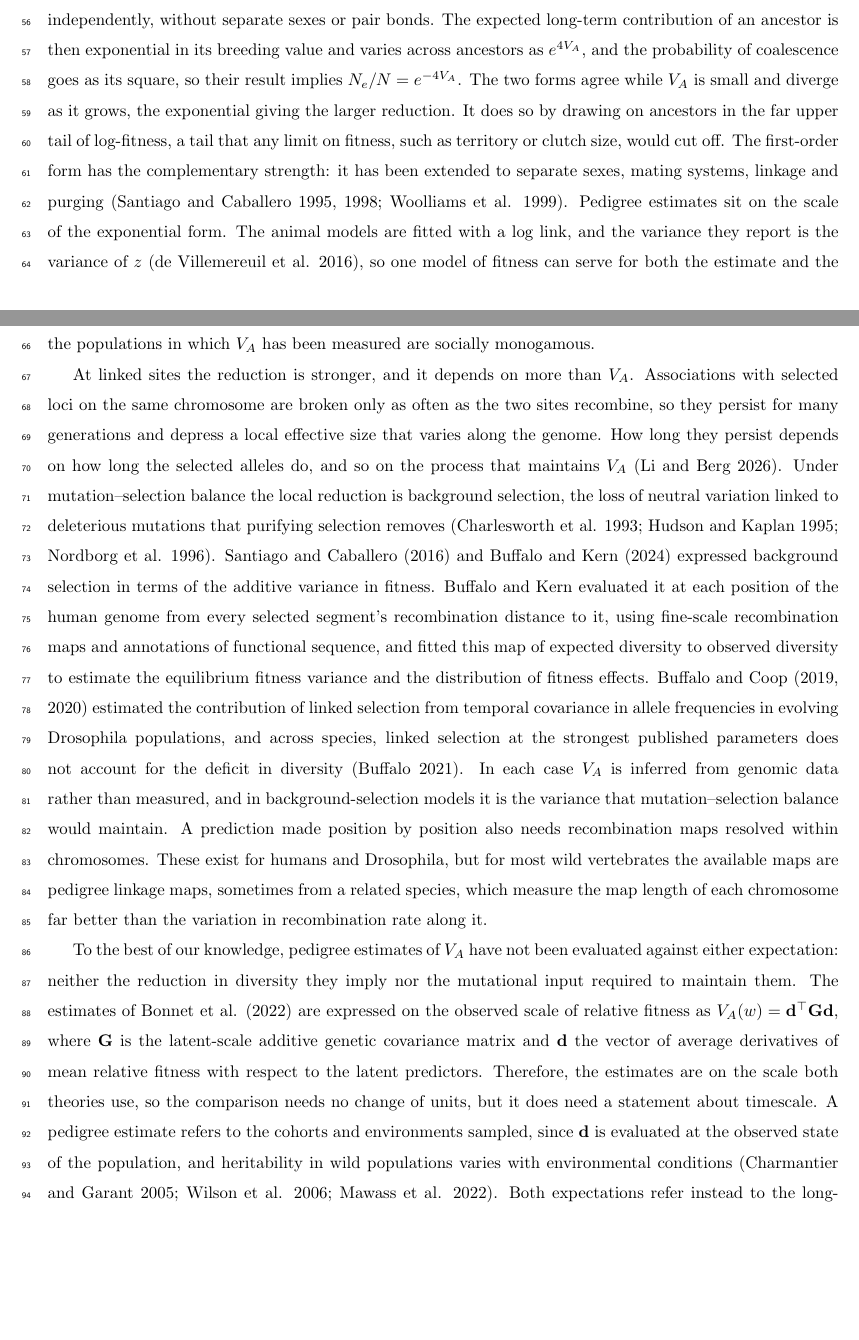
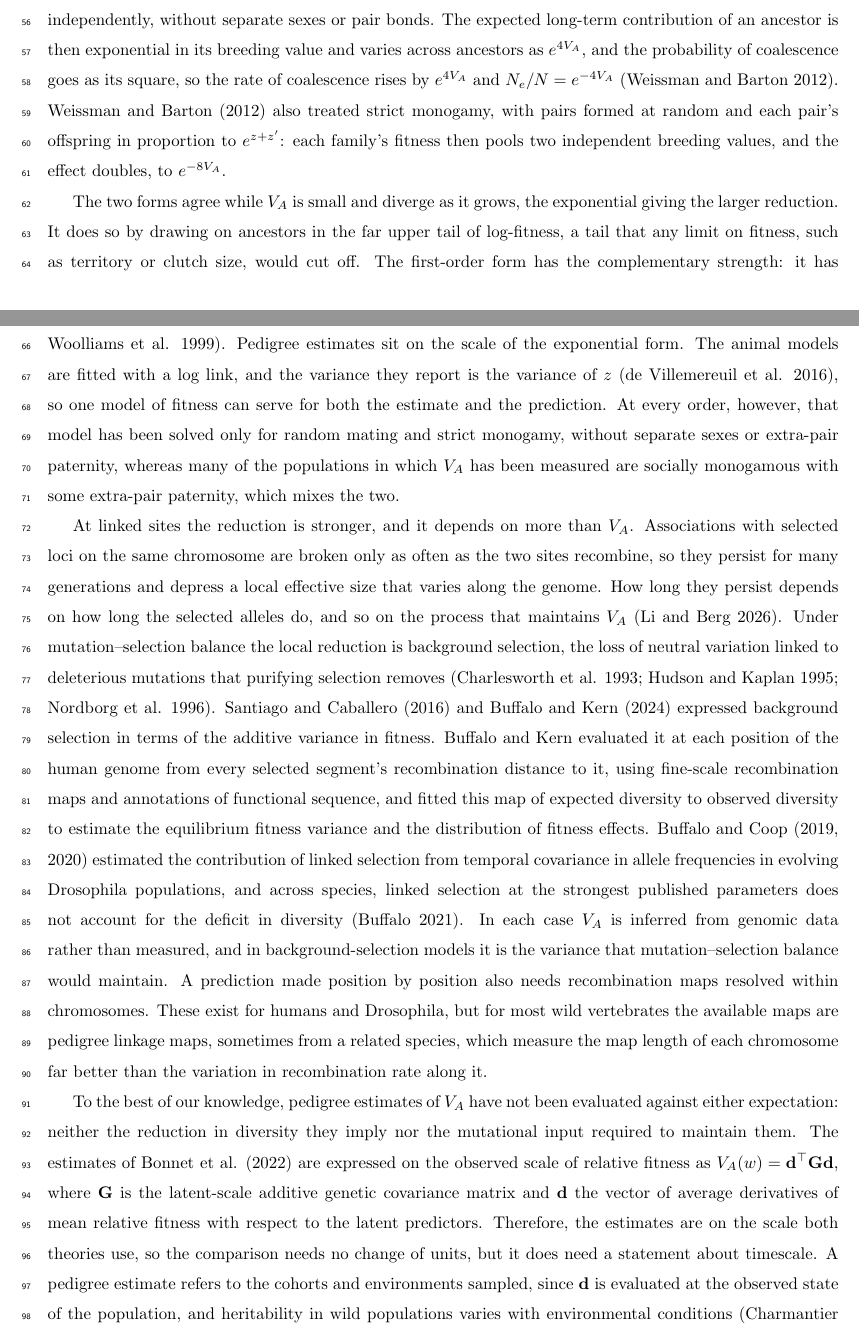
Before and after one commit to mawassw/va-neutral-diversity, a LaTeX document (manuscript/introduction.tex): two parts of pages 2 and 3 of 4, joined at a grey line, cut so that both start at the same text, the shorter picture padded with empty space. Compiled offline with pdfLaTeX.

Commit message:
Changes to intro

```diff
--- a/manuscript/introduction.tex
+++ b/manuscript/introduction.tex
@@ -43,7 +43,9 @@ Second, heritable variance in fitness reduces neutral diversity. Diversity scale
 \end{equation}
 where $N$ is the number of breeding adults, $V_A$ is the long-term equilibrium additive variance in relative fitness (their $C^2$ in the absence of a pair bond), and $Q$, the cumulative transmission factor of Robertson (1961), is the association between a neutral site and its selected background summed over the generations in which it persists. Recombination and the loss of the selected alleles both erode the association, so $Q$ depends on how tightly the neutral site is linked to the selected loci and on how long those alleles persist. At a site unlinked to every selected locus, segregation halves the association each generation, and $Q = 2$ unless the selected alleles are purged faster than that (Santiago and Caballero 1998; Charlesworth 2012). This unlinked reduction is shared by every neutral site in the genome and so sets a global effective size. At $Q = 2$ it requires nothing but $V_A$: no model of how the variance is maintained and no map of the genome, so a pedigree estimate of $V_A$ is all that is needed to predict it. Yet the global reduction has largely been left out of accounts of the diversity deficit (Matheson and Masel 2025), and maps of background selection absorb it into their reference level of diversity (McVicker et al. 2009).
 
-\autoref{eq:intro_sc} is a leading-order approximation. It treats the advantage of each lineage as small, and so holds while $V_A \ll 1$, for any map from breeding value to fitness. A deficit of orders of magnitude lies outside that range, so asking what variance could produce one extrapolates the equation rather than applying it. Barton and Etheridge (2011) treated the problem at every order for one map: fitness proportional to $e^{z}$, with $z$ an additive, Gaussian breeding value for log-fitness, in a population whose parents are chosen independently, without separate sexes or pair bonds. The expected long-term contribution of an ancestor is then exponential in its breeding value and varies across ancestors as $e^{4V_A}$, and the probability of coalescence goes as its square, so their result implies $N_e/N = e^{-4V_A}$. The two forms agree while $V_A$ is small and diverge as it grows, the exponential giving the larger reduction. It does so by drawing on ancestors in the far upper tail of log-fitness, a tail that any limit on fitness, such as territory or clutch size, would cut off. The first-order form has the complementary strength: it has been extended to separate sexes, mating systems, linkage and purging (Santiago and Caballero 1995, 1998; Woolliams et al. 1999). Pedigree estimates sit on the scale of the exponential form. The animal models are fitted with a log link, and the variance they report is the variance of $z$ (de Villemereuil et al. 2016), so one model of fitness can serve for both the estimate and the prediction. At every order, however, that model has been solved only without pair bonds, whereas many of the populations in which $V_A$ has been measured are socially monogamous.
+\autoref{eq:intro_sc} is a leading-order approximation. It treats the advantage of each lineage as small, and so holds while $V_A \ll 1$, for any map from breeding value to fitness. A deficit of orders of magnitude lies outside that range, so asking what variance could produce one extrapolates the equation rather than applying it. Barton and Etheridge (2011) treated the problem at every order for one map: fitness proportional to $e^{z}$, with $z$ an additive, Gaussian breeding value for log-fitness, in a population whose parents are chosen independently, without separate sexes or pair bonds. The expected long-term contribution of an ancestor is then exponential in its breeding value and varies across ancestors as $e^{4V_A}$, and the probability of coalescence goes as its square, so the rate of coalescence rises by $e^{4V_A}$ and $N_e/N = e^{-4V_A}$ (Weissman and Barton 2012). Weissman and Barton (2012) also treated strict monogamy, with pairs formed at random and each pair's offspring in proportion to $e^{z+z'}$: each family's fitness then pools two independent breeding values, and the effect doubles, to $e^{-8V_A}$.
+
+The two forms agree while $V_A$ is small and diverge as it grows, the exponential giving the larger reduction. It does so by drawing on ancestors in the far upper tail of log-fitness, a tail that any limit on fitness, such as territory or clutch size, would cut off. The first-order form has the complementary strength: it has been extended to separate sexes, mating systems, linkage and purging (Santiago and Caballero 1995, 1998; Woolliams et al. 1999). Pedigree estimates sit on the scale of the exponential form. The animal models are fitted with a log link, and the variance they report is the variance of $z$ (de Villemereuil et al. 2016), so one model of fitness can serve for both the estimate and the prediction. At every order, however, that model has been solved only for random mating and strict monogamy, without separate sexes or extra-pair paternity, whereas many of the populations in which $V_A$ has been measured are socially monogamous with some extra-pair paternity, which mixes the two.
 
 At linked sites the reduction is stronger, and it depends on more than $V_A$. Associations with selected loci on the same chromosome are broken only as often as the two sites recombine, so they persist for many generations and depress a local effective size that varies along the genome. How long they persist depends on how long the selected alleles do, and so on the process that maintains $V_A$ (Li and Berg 2026). Under mutation–selection balance the local reduction is background selection, the loss of neutral variation linked to deleterious mutations that purifying selection removes (Charlesworth et al. 1993; Hudson and Kaplan 1995; Nordborg et al. 1996). Santiago and Caballero (2016) and Buffalo and Kern (2024) expressed background selection in terms of the additive variance in fitness. Buffalo and Kern evaluated it at each position of the human genome from every selected segment's recombination distance to it, using fine-scale recombination maps and annotations of functional sequence, and fitted this map of expected diversity to observed diversity to estimate the equilibrium fitness variance and the distribution of fitness effects. Buffalo and Coop (2019, 2020) estimated the contribution of linked selection from temporal covariance in allele frequencies in evolving Drosophila populations, and across species, linked selection at the strongest published parameters does not account for the deficit in diversity (Buffalo 2021). In each case $V_A$ is inferred from genomic data rather than measured, and in background-selection models it is the variance that mutation–selection balance would maintain. A prediction made position by position also needs recombination maps resolved within chromosomes. These exist for humans and Drosophila, but for most wild vertebrates the available maps are pedigree linkage maps, sometimes from a related species, which measure the map length of each chromosome far better than the variation in recombination rate along it.
 
```
Also changed, not shown: manuscript/introduction.tex (2 more changed lines).
